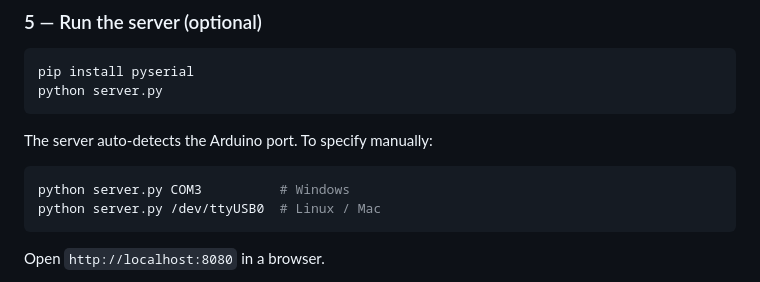
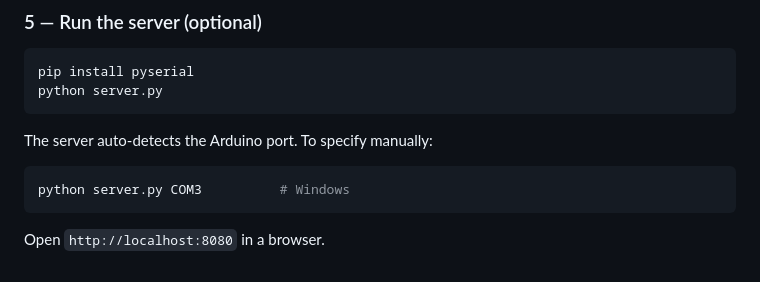
Before and after one commit to Ak-yerr/Automatic-Dog-Door-Project-PLTW, a Markdown page: README.md, the part around the change. GitHub-like rendering.

````diff
--- a/README.md
+++ b/README.md
@@ -227,7 +227,6 @@ The server auto-detects the Arduino port. To specify manually:
 
 ```bash
 python server.py COM3          # Windows
-python server.py /dev/ttyUSB0  # Linux / Mac
 ```
 
 Open `http://localhost:8080` in a browser.
````
